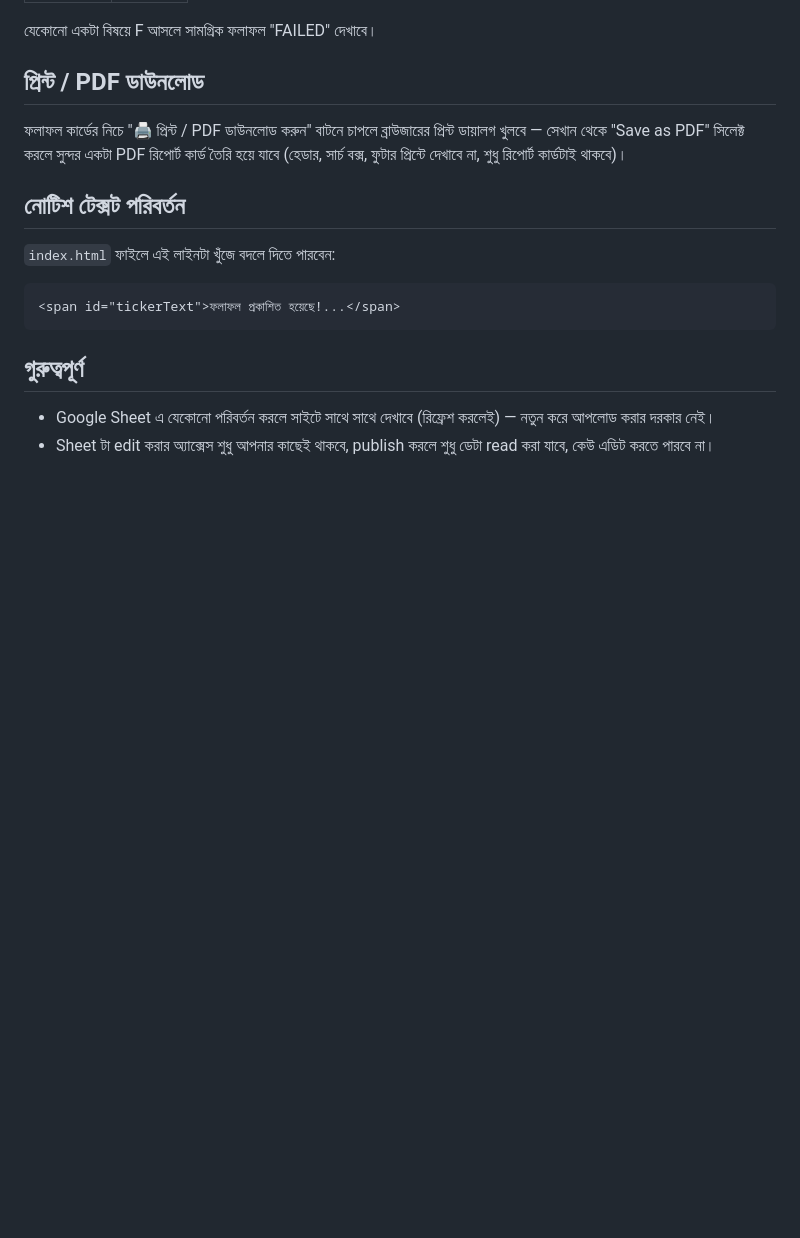
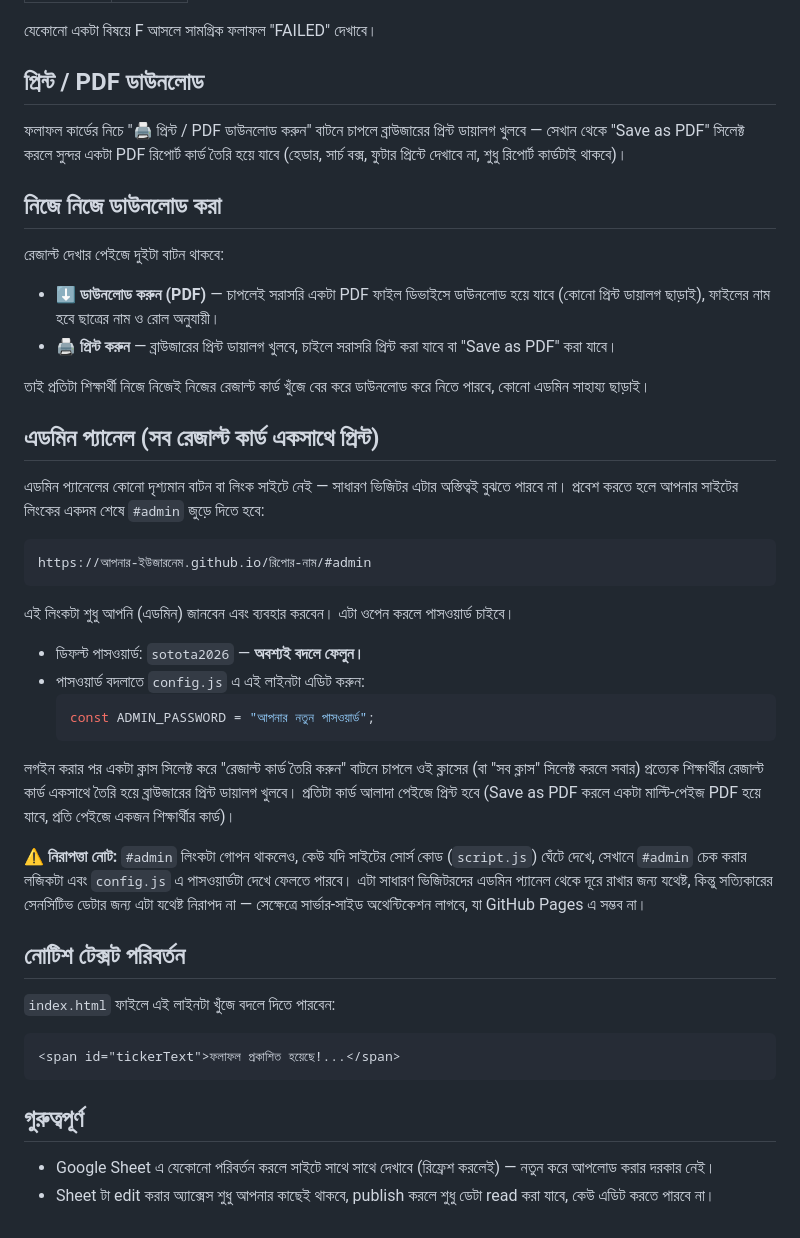
Before and after one commit to khairulofficial2026/Amrschool-, a Markdown page: README.md, the part around one of its changes. GitHub-like rendering; blank space fills up the shorter version.

````diff
--- a/README.md
+++ b/README.md
@@ -77,6 +98,35 @@ const SUBJECT_LABELS = {
 
 ফলাফল কার্ডের নিচে "🖨️ প্রিন্ট / PDF ডাউনলোড করুন" বাটনে চাপলে ব্রাউজারের প্রিন্ট ডায়ালগ খুলবে — সেখান থেকে "Save as PDF" সিলেক্ট করলে সুন্দর একটা PDF রিপোর্ট কার্ড তৈরি হয়ে যাবে (হেডার, সার্চ বক্স, ফুটার প্রিন্টে দেখাবে না, শুধু রিপোর্ট কার্ডটাই থাকবে)।
 
+## নিজে নিজে ডাউনলোড করা
+
+রেজাল্ট দেখার পেইজে দুইটা বাটন থাকবে:
+
+- **⬇️ ডাউনলোড করুন (PDF)** — চাপলেই সরাসরি একটা PDF ফাইল ডিভাইসে ডাউনলোড হয়ে যাবে (কোনো প্রিন্ট ডায়ালগ ছাড়াই), ফাইলের নাম হবে ছাত্রের নাম ও রোল অনুযায়ী।
+- **🖨️ প্রিন্ট করুন** — ব্রাউজারের প্রিন্ট ডায়ালগ খুলবে, চাইলে সরাসরি প্রিন্ট করা যাবে বা "Save as PDF" করা যাবে।
+
+তাই প্রতিটা শিক্ষার্থী নিজে নিজেই নিজের রেজাল্ট কার্ড খুঁজে বের করে ডাউনলোড করে নিতে পারবে, কোনো এডমিন সাহায্য ছাড়াই।
+
+## এডমিন প্যানেল (সব রেজাল্ট কার্ড একসাথে প্রিন্ট)
+
+এডমিন প্যানেলের কোনো দৃশ্যমান বাটন বা লিংক সাইটে নেই — সাধারণ ভিজিটর এটার অস্তিত্বই বুঝতে পারবে না। প্রবেশ করতে হলে আপনার সাইটের লিংকের একদম শেষে `#admin` জুড়ে দিতে হবে:
+
+```
+https://আপনার-ইউজারনেম.github.io/রিপোর-নাম/#admin
+```
+
+এই লিংকটা শুধু আপনি (এডমিন) জানবেন এবং ব্যবহার করবেন। এটা ওপেন করলে পাসওয়ার্ড চাইবে।
+
+- ডিফল্ট পাসওয়ার্ড: `sotota2026` — **অবশ্যই বদলে ফেলুন।**
+- পাসওয়ার্ড বদলাতে `config.js` এ এই লাইনটা এডিট করুন:
+  ```js
+  const ADMIN_PASSWORD = "আপনার নতুন পাসওয়ার্ড";
+  ```
+
+লগইন করার পর একটা ক্লাস সিলেক্ট করে "রেজাল্ট কার্ড তৈরি করুন" বাটনে চাপলে ওই ক্লাসের (বা "সব ক্লাস" সিলেক্ট করলে সবার) প্রত্যেক শিক্ষার্থীর রেজাল্ট কার্ড একসাথে তৈরি হয়ে ব্রাউজারের প্রিন্ট ডায়ালগ খুলবে। প্রতিটা কার্ড আলাদা পেইজে প্রিন্ট হবে (Save as PDF করলে একটা মাল্টি-পেইজ PDF হয়ে যাবে, প্রতি পেইজে একজন শিক্ষার্থীর কার্ড)।
+
+⚠️ **নিরাপত্তা নোট:** `#admin` লিংকটা গোপন থাকলেও, কেউ যদি সাইটের সোর্স কোড (`script.js`) ঘেঁটে দেখে, সেখানে `#admin` চেক করার লজিকটা এবং `config.js` এ পাসওয়ার্ডটা দেখে ফেলতে পারবে। এটা সাধারণ ভিজিটরদের এডমিন প্যানেল থেকে দূরে রাখার জন্য যথেষ্ট, কিন্তু সত্যিকারের সেনসিটিভ ডেটার জন্য এটা যথেষ্ট নিরাপদ না — সেক্ষেত্রে সার্ভার-সাইড অথেন্টিকেশন লাগবে, যা GitHub Pages এ সম্ভব না।
+
 ## নোটিশ টেক্সট পরিবর্তন
 
 `index.html` ফাইলে এই লাইনটা খুঁজে বদলে দিতে পারবেন:
````
Also changed, not shown: other parts of README.md (+26 -5 lines).
